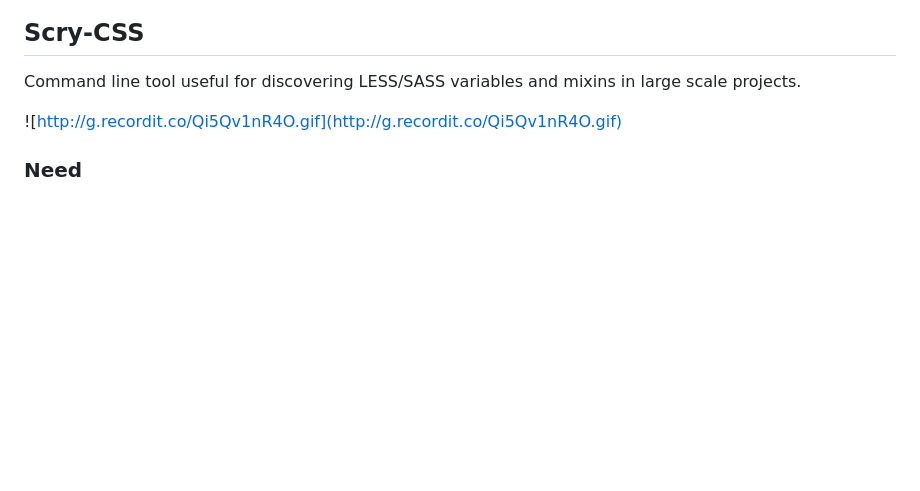
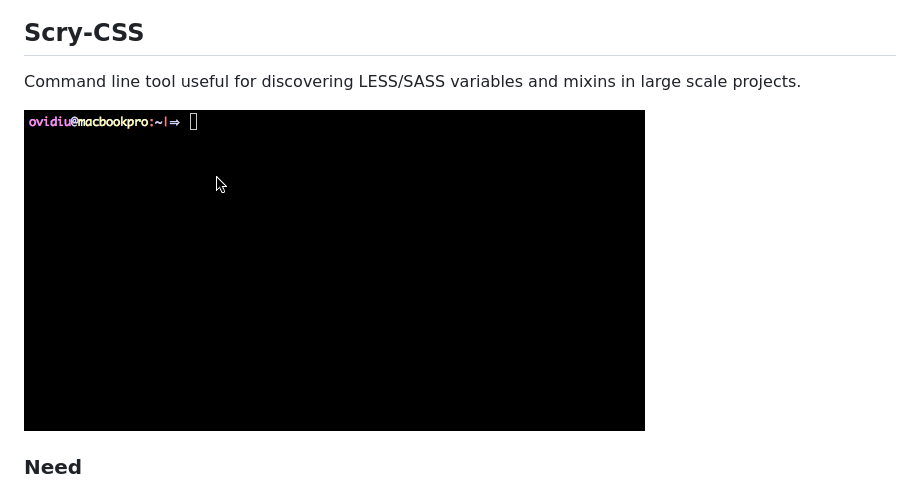
Before and after one commit to ovidiubute/scry-css, a Markdown page: README.md, the part around the change. GitHub-like rendering; pictures changed too: demo.gif (added); blank space fills up the shorter version.

Commit message:
Prevent loop in demo gif.

```diff
--- a/README.md
+++ b/README.md
@@ -5,7 +5,7 @@
 ## Scry-CSS
 Command line tool useful for discovering LESS/SASS variables and mixins in large scale projects.
 
-![http://g.recordit.co/Qi5Qv1nR4O.gif](http://g.recordit.co/Qi5Qv1nR4O.gif)
+![demo.gif](demo.gif)
 
 ### Need
 As a developer, I want to find all available LESS/SASS variables/mixins from my project/dependencies while I'm working, without going through all of the project files, so that I can increase my productivity.
```
